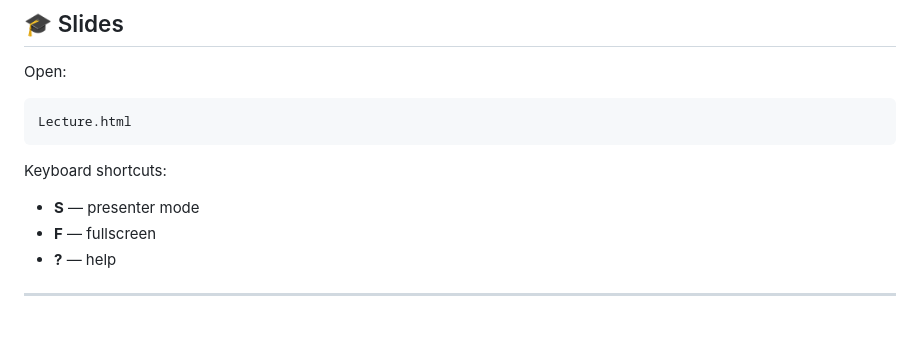
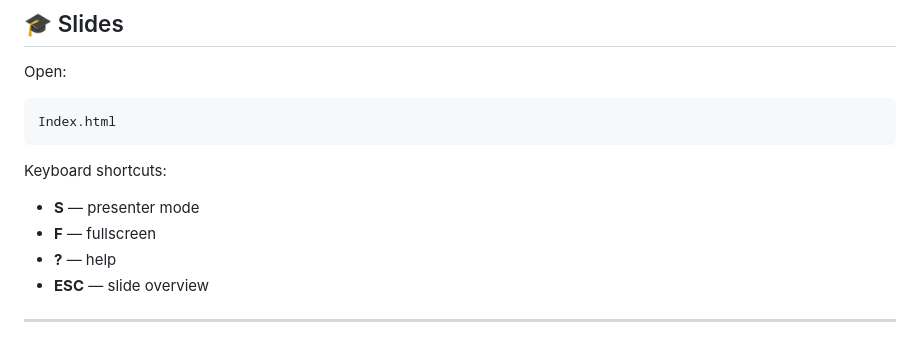
Before and after one commit to ivan-cardenas/Dashboard-Tutorial, a Markdown page: README.md, the part around one of its changes. Drawn GitHub-style.

````diff
--- a/README.md
+++ b/README.md
@@ -145,7 +145,7 @@ uv run fast_api.py
 Open:
 
 ```
-Lecture.html
+Index.html
 ```
 
 Keyboard shortcuts:
@@ -153,5 +153,6 @@ Keyboard shortcuts:
 - **S** — presenter mode
 - **F** — fullscreen
 - **?** — help
+- **ESC** — slide overview
 
 ---
````
Also changed, not shown: other parts of README.md (+1 -1 lines).
